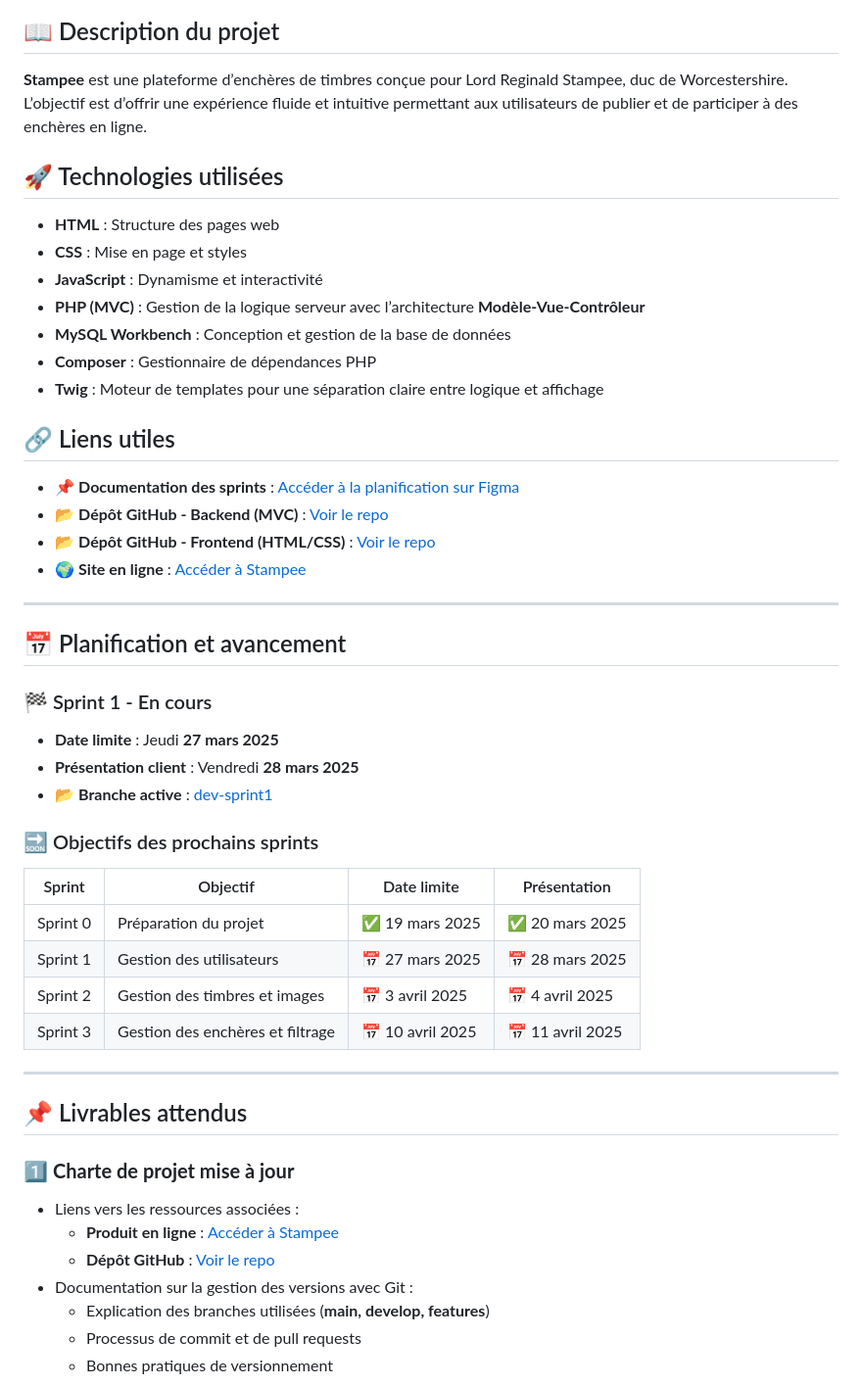
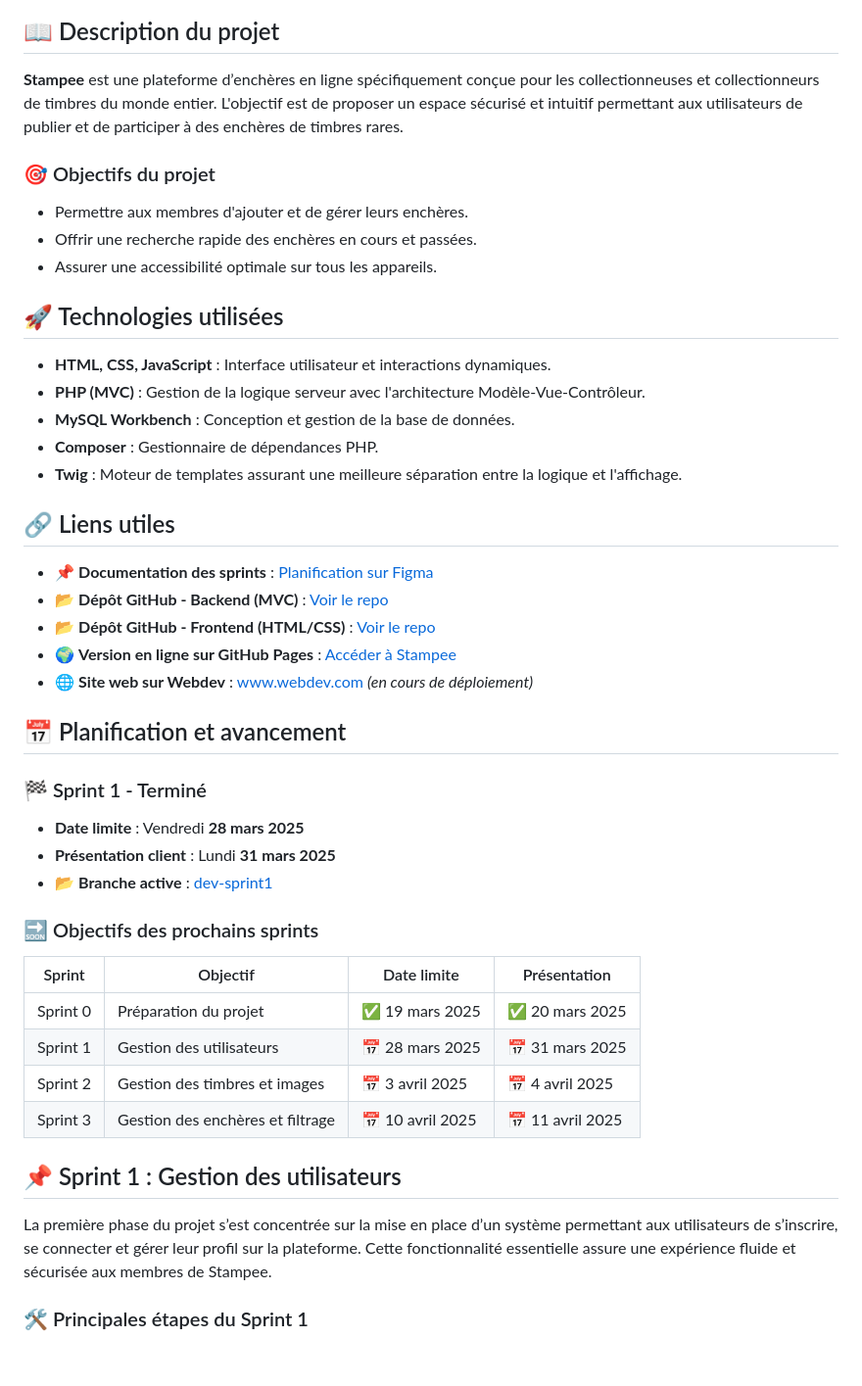
Before and after one commit to patrihow/mvc-stampee, a Markdown page: README.md, the part around one of its changes. Shown at 98% size. Drawn GitHub-style; blank space fills up the shorter version.

```diff
--- a/README.md
+++ b/README.md
@@ -2,49 +3,50 @@
 
 ## 📖 Description du projet
-**Stampee** est une plateforme d’enchères de timbres conçue pour Lord Reginald Stampee, duc de Worcestershire. L’objectif est d’offrir une expérience fluide et intuitive permettant aux utilisateurs de publier et de participer à des enchères en ligne.
+
+**Stampee** est une plateforme d’enchères en ligne spécifiquement conçue pour les collectionneuses et collectionneurs de timbres du monde entier. L'objectif est de proposer un espace sécurisé et intuitif permettant aux utilisateurs de publier et de participer à des enchères de timbres rares.
+
+### 🎯 Objectifs du projet
+
+- Permettre aux membres d'ajouter et de gérer leurs enchères.
+- Offrir une recherche rapide des enchères en cours et passées.
+- Assurer une accessibilité optimale sur tous les appareils.
 
 ## 🚀 Technologies utilisées
-- **HTML** : Structure des pages web
-- **CSS** : Mise en page et styles
-- **JavaScript** : Dynamisme et interactivité
-- **PHP (MVC)** : Gestion de la logique serveur avec l’architecture **Modèle-Vue-Contrôleur**
-- **MySQL Workbench** : Conception et gestion de la base de données
-- **Composer** : Gestionnaire de dépendances PHP
-- **Twig** : Moteur de templates pour une séparation claire entre logique et affichage
+
+- **HTML, CSS, JavaScript** : Interface utilisateur et interactions dynamiques.
+- **PHP (MVC)** : Gestion de la logique serveur avec l'architecture Modèle-Vue-Contrôleur.
+- **MySQL Workbench** : Conception et gestion de la base de données.
+- **Composer** : Gestionnaire de dépendances PHP.
+- **Twig** : Moteur de templates assurant une meilleure séparation entre la logique et l'affichage.
 
 ## 🔗 Liens utiles
-- 📌 **Documentation des sprints** : [Accéder à la planification sur Figma](https://www.figma.com/design/dAj2pv5iFMMb82QyRQ9K8E/Sprints-Stampee?node-id=2067-476&t=rLKQX5RVbomiS1KE-1)
+
+- 📌 **Documentation des sprints** : [Planification sur Figma](https://www.figma.com/design/dAj2pv5iFMMb82QyRQ9K8E/Sprints-Stampee?node-id=2067-476\&t=rLKQX5RVbomiS1KE-1)
 - 📂 **Dépôt GitHub - Backend (MVC)** : [Voir le repo](https://github.com/patrihow/mvc-stampee)
 - 📂 **Dépôt GitHub - Frontend (HTML/CSS)** : [Voir le repo](https://github.com/patrihow/stampee)
-- 🌍 **Site en ligne** : [Accéder à Stampee](https://patrihow.github.io/stampee/)
-
----
+- 🌍 **Version en ligne sur GitHub Pages** : [Accéder à Stampee](https://patrihow.github.io/stampee/)
+- 🌐 **Site web sur Webdev** : [www.webdev.com](http://www.webdev.com) *(en cours de déploiement)*
 
 ## 📅 Planification et avancement
 
-### 🏁 Sprint 1 - En cours
-- **Date limite** : Jeudi **27 mars 2025**
-- **Présentation client** : Vendredi **28 mars 2025**
+### 🏁 Sprint 1 - Terminé
+
+- **Date limite** : Vendredi **28 mars 2025**
+- **Présentation client** : Lundi **31 mars 2025**
 - 📂 **Branche active** : [dev-sprint1](https://github.com/patrihow/mvc-stampee/tree/dev-sprint1)
 
 ### 🔜 Objectifs des prochains sprints
-| Sprint  | Objectif | Date limite | Présentation |
-|---------|-----------------------------------|--------------|--------------|
-| Sprint 0 | Préparation du projet | ✅ 19 mars 2025 | ✅ 20 mars 2025 |
-| Sprint 1 | Gestion des utilisateurs | 📅 27 mars 2025 | 📅 28 mars 2025 |
-| Sprint 2 | Gestion des timbres et images | 📅 3 avril 2025 | 📅 4 avril 2025 |
+
+| Sprint   | Objectif                         | Date limite      | Présentation     |
+|----------|----------------------------------|------------------|------------------|
+| Sprint 0 | Préparation du projet            | ✅ 19 mars 2025  | ✅ 20 mars 2025  |
+| Sprint 1 | Gestion des utilisateurs         | 📅 28 mars 2025  | 📅 31 mars 2025  |
+| Sprint 2 | Gestion des timbres et images    | 📅 3 avril 2025  | 📅 4 avril 2025  |
 | Sprint 3 | Gestion des enchères et filtrage | 📅 10 avril 2025 | 📅 11 avril 2025 |
 
----
+## 📌 Sprint 1 : Gestion des utilisateurs
 
-## 📌 Livrables attendus
+La première phase du projet s’est concentrée sur la mise en place d’un système permettant aux utilisateurs de s’inscrire, se connecter et gérer leur profil sur la plateforme. Cette fonctionnalité essentielle assure une expérience fluide et sécurisée aux membres de Stampee.
 
-### 1️⃣ **Charte de projet mise à jour**
-- Liens vers les ressources associées :
-  - **Produit en ligne** : [Accéder à Stampee](https://patrihow.github.io/stampee/)
-  - **Dépôt GitHub** : [Voir le repo](https://github.com/patrihow/mvc-stampee)
-- Documentation sur la gestion des versions avec Git :
-  - Explication des branches utilisées (**main, develop, features**)
-  - Processus de commit et de pull requests
-  - Bonnes pratiques de versionnement
+### 🛠 Principales étapes du Sprint 1
 
```
Also changed, not shown: other parts of README.md (+12 -21 lines).
